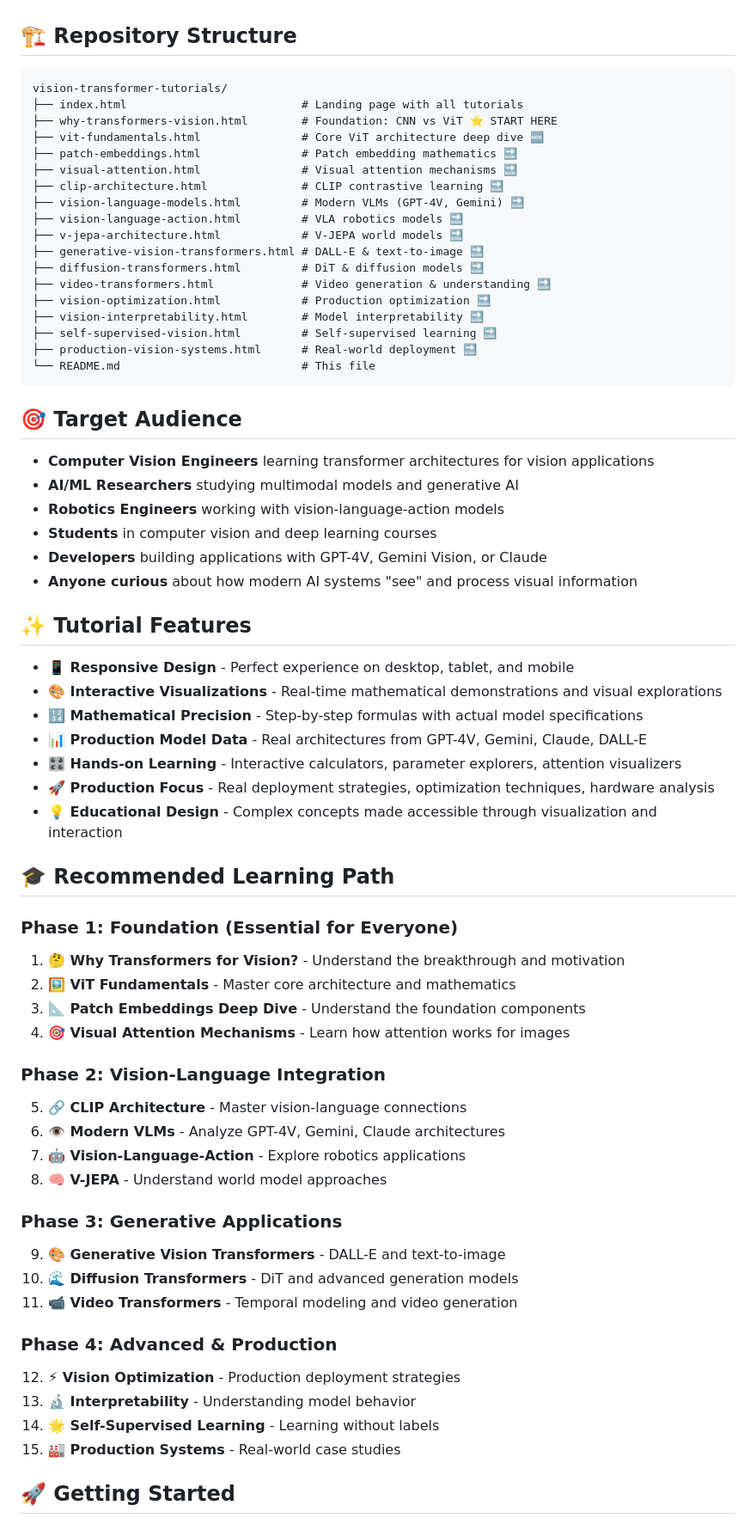
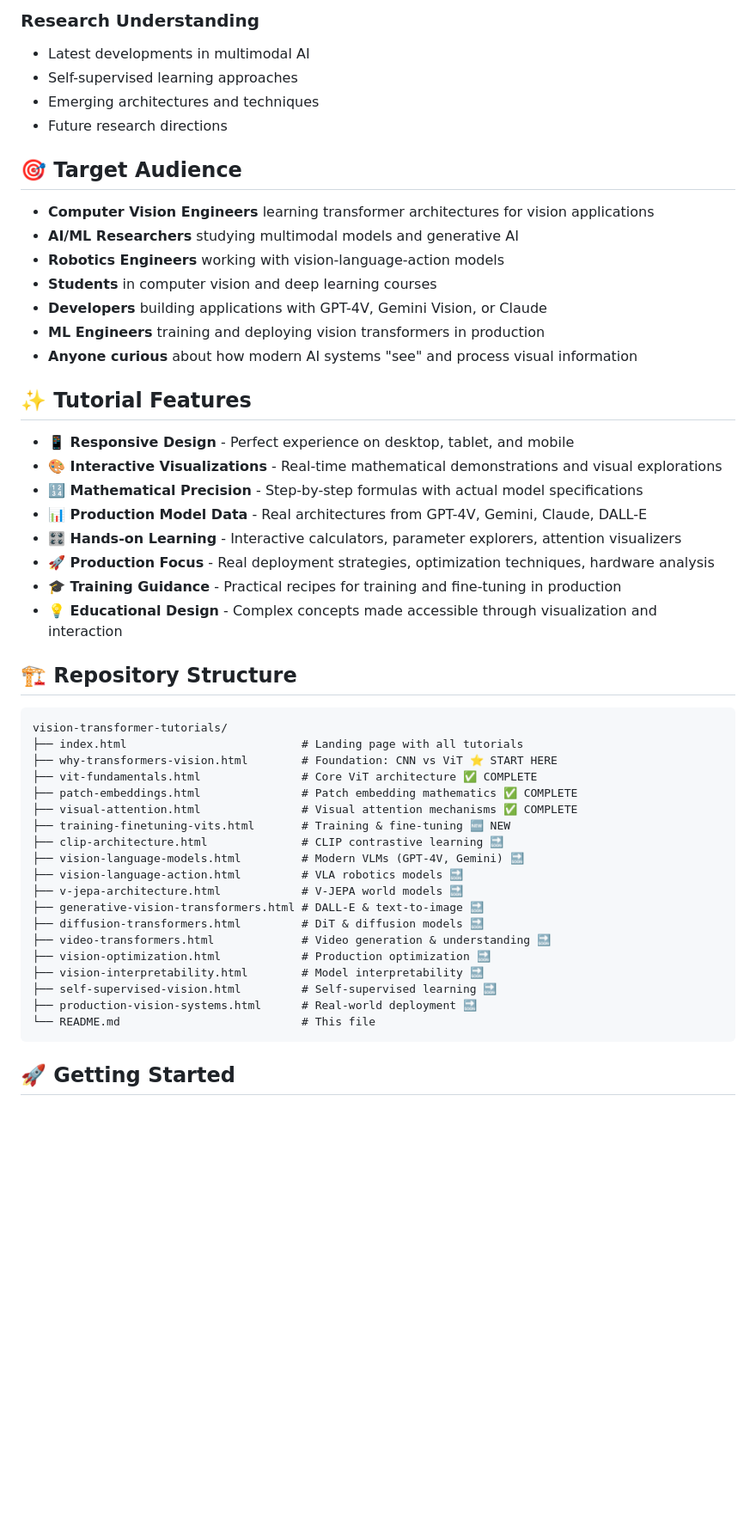
Before and after one commit to profitmonk/vision-transformer-tutorials, a Markdown page: Readme.md, the part around the change printed below. Shown: that part at 86% size. Rendered like a GitHub page; blank space fills up the shorter version.

````diff
--- a/Readme.md
+++ b/Readme.md
@@ -230,12 +292,40 @@ Building real-world vision systems at scale:
+### **Research Understanding**
+- Latest developments in multimodal AI
+- Self-supervised learning approaches
+- Emerging architectures and techniques
+- Future research directions
+
+## 🎯 Target Audience
+
+- **Computer Vision Engineers** learning transformer architectures for vision applications
+- **AI/ML Researchers** studying multimodal models and generative AI
+- **Robotics Engineers** working with vision-language-action models
+- **Students** in computer vision and deep learning courses
+- **Developers** building applications with GPT-4V, Gemini Vision, or Claude
+- **ML Engineers** training and deploying vision transformers in production
+- **Anyone curious** about how modern AI systems "see" and process visual information
+
+## ✨ Tutorial Features
+
+- **📱 Responsive Design** - Perfect experience on desktop, tablet, and mobile
+- **🎨 Interactive Visualizations** - Real-time mathematical demonstrations and visual explorations
+- **🔢 Mathematical Precision** - Step-by-step formulas with actual model specifications
+- **📊 Production Model Data** - Real architectures from GPT-4V, Gemini, Claude, DALL-E
+- **🎛️ Hands-on Learning** - Interactive calculators, parameter explorers, attention visualizers
+- **🚀 Production Focus** - Real deployment strategies, optimization techniques, hardware analysis
+- **🎓 Training Guidance** - Practical recipes for training and fine-tuning in production
+- **💡 Educational Design** - Complex concepts made accessible through visualization and interaction
+
 ## 🏗️ Repository Structure
 
 ```
 vision-transformer-tutorials/
 ├── index.html                          # Landing page with all tutorials
 ├── why-transformers-vision.html        # Foundation: CNN vs ViT ⭐ START HERE
-├── vit-fundamentals.html               # Core ViT architecture deep dive 🆕
-├── patch-embeddings.html               # Patch embedding mathematics 🔜
-├── visual-attention.html               # Visual attention mechanisms 🔜
+├── vit-fundamentals.html               # Core ViT architecture ✅ COMPLETE
+├── patch-embeddings.html               # Patch embedding mathematics ✅ COMPLETE
+├── visual-attention.html               # Visual attention mechanisms ✅ COMPLETE
+├── training-finetuning-vits.html       # Training & fine-tuning 🆕 NEW
 ├── clip-architecture.html              # CLIP contrastive learning 🔜
 ├── vision-language-models.html         # Modern VLMs (GPT-4V, Gemini) 🔜
 ├── vision-language-action.html         # VLA robotics models 🔜
@@ -249,50 +339,6 @@ vision-transformer-tutorials/
 ├── production-vision-systems.html      # Real-world deployment 🔜
 └── README.md                           # This file
 ```
-
-## 🎯 Target Audience
-
-- **Computer Vision Engineers** learning transformer architectures for vision applications
-- **AI/ML Researchers** studying multimodal models and generative AI
-- **Robotics Engineers** working with vision-language-action models
-- **Students** in computer vision and deep learning courses
-- **Developers** building applications with GPT-4V, Gemini Vision, or Claude
-- **Anyone curious** about how modern AI systems "see" and process visual information
-
-## ✨ Tutorial Features
-
-- **📱 Responsive Design** - Perfect experience on desktop, tablet, and mobile
-- **🎨 Interactive Visualizations** - Real-time mathematical demonstrations and visual explorations
-- **🔢 Mathematical Precision** - Step-by-step formulas with actual model specifications
-- **📊 Production Model Data** - Real architectures from GPT-4V, Gemini, Claude, DALL-E
-- **🎛️ Hands-on Learning** - Interactive calculators, parameter explorers, attention visualizers
-- **🚀 Production Focus** - Real deployment strategies, optimization techniques, hardware analysis
-- **💡 Educational Design** - Complex concepts made accessible through visualization and interaction
-
-## 🎓 Recommended Learning Path
-
-### **Phase 1: Foundation (Essential for Everyone)**
-1. **🤔 Why Transformers for Vision?** - Understand the breakthrough and motivation
-2. **🖼️ ViT Fundamentals** - Master core architecture and mathematics
-3. **📐 Patch Embeddings Deep Dive** - Understand the foundation components
-4. **🎯 Visual Attention Mechanisms** - Learn how attention works for images
-
-### **Phase 2: Vision-Language Integration**
-5. **🔗 CLIP Architecture** - Master vision-language connections
-6. **👁️ Modern VLMs** - Analyze GPT-4V, Gemini, Claude architectures
-7. **🤖 Vision-Language-Action** - Explore robotics applications
-8. **🧠 V-JEPA** - Understand world model approaches
-
-### **Phase 3: Generative Applications**
-9. **🎨 Generative Vision Transformers** - DALL-E and text-to-image
-10. **🌊 Diffusion Transformers** - DiT and advanced generation models
-11. **📹 Video Transformers** - Temporal modeling and video generation
-
-### **Phase 4: Advanced & Production**
-12. **⚡ Vision Optimization** - Production deployment strategies
-13. **🔬 Interpretability** - Understanding model behavior
-14. **🌟 Self-Supervised Learning** - Learning without labels
-15. **🏭 Production Systems** - Real-world case studies
 
 ## 🚀 Getting Started
 
````
Also changed, not shown: other parts of Readme.md (+78 -40 lines).
